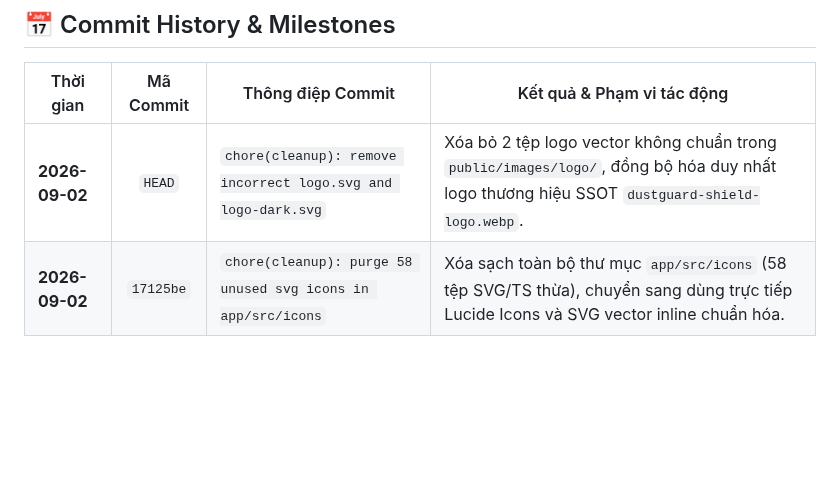
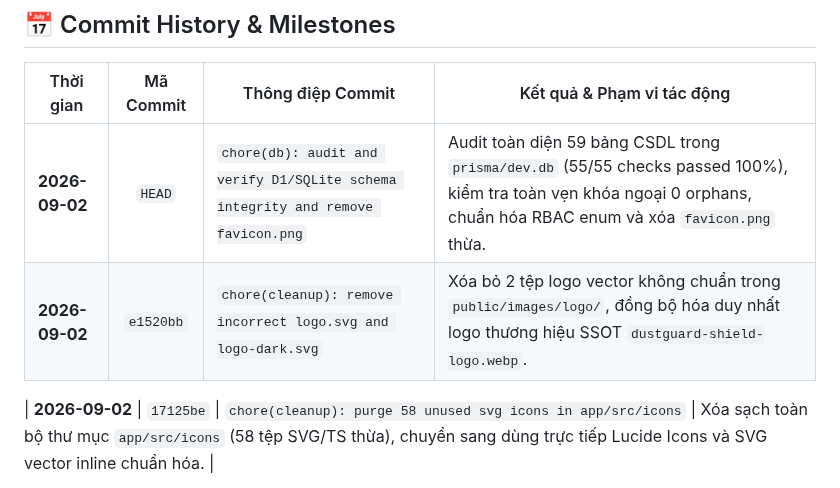
Before and after one commit to 26730023-PhamPhuNguyenHung/unicef-dustguard, a Markdown page: .agents/TIMELINE.md, the part around the change. Rendered like a GitHub page; blank space fills up the shorter version.

Commit message:
chore(db): audit and verify D1/SQLite schema integrity and remove favicon.png

```diff
--- a/.agents/TIMELINE.md
+++ b/.agents/TIMELINE.md
@@ -8,7 +8,9 @@
 
 | Thời gian | Mã Commit | Thông điệp Commit | Kết quả & Phạm vi tác động |
 |---|:---:|---|---|
-| **2026-09-02** | `HEAD` | `chore(cleanup): remove incorrect logo.svg and logo-dark.svg` | Xóa bỏ 2 tệp logo vector không chuẩn trong `public/images/logo/`, đồng bộ hóa duy nhất logo thương hiệu SSOT `dustguard-shield-logo.webp`. |
+| **2026-09-02** | `HEAD` | `chore(db): audit and verify D1/SQLite schema integrity and remove favicon.png` | Audit toàn diện 59 bảng CSDL trong `prisma/dev.db` (55/55 checks passed 100%), kiểm tra toàn vẹn khóa ngoại 0 orphans, chuẩn hóa RBAC enum và xóa `favicon.png` thừa. |
+| **2026-09-02** | `e1520bb` | `chore(cleanup): remove incorrect logo.svg and logo-dark.svg` | Xóa bỏ 2 tệp logo vector không chuẩn trong `public/images/logo/`, đồng bộ hóa duy nhất logo thương hiệu SSOT `dustguard-shield-logo.webp`. |
+
 | **2026-09-02** | `17125be` | `chore(cleanup): purge 58 unused svg icons in app/src/icons` | Xóa sạch toàn bộ thư mục `app/src/icons` (58 tệp SVG/TS thừa), chuyển sang dùng trực tiếp Lucide Icons và SVG vector inline chuẩn hóa. |
 
 | **2026-09-02** | `bde0d83` | `chore(cleanup): purge 300+ unused landing assets and prune redundant public images` | Xóa sạch 301 tệp ảnh tĩnh/preview rác (~7.55 MB) trong `app/public/assets/landing`, gỡ bỏ `landingAssets.js`, dọn dẹp ảnh dư thừa trong `images/` và chuẩn hóa logo thương hiệu về `images/logo/dustguard-shield-logo.webp` (giúp tốc độ build Vite tăng từ 3.28s xuống 1.90s). |
```
